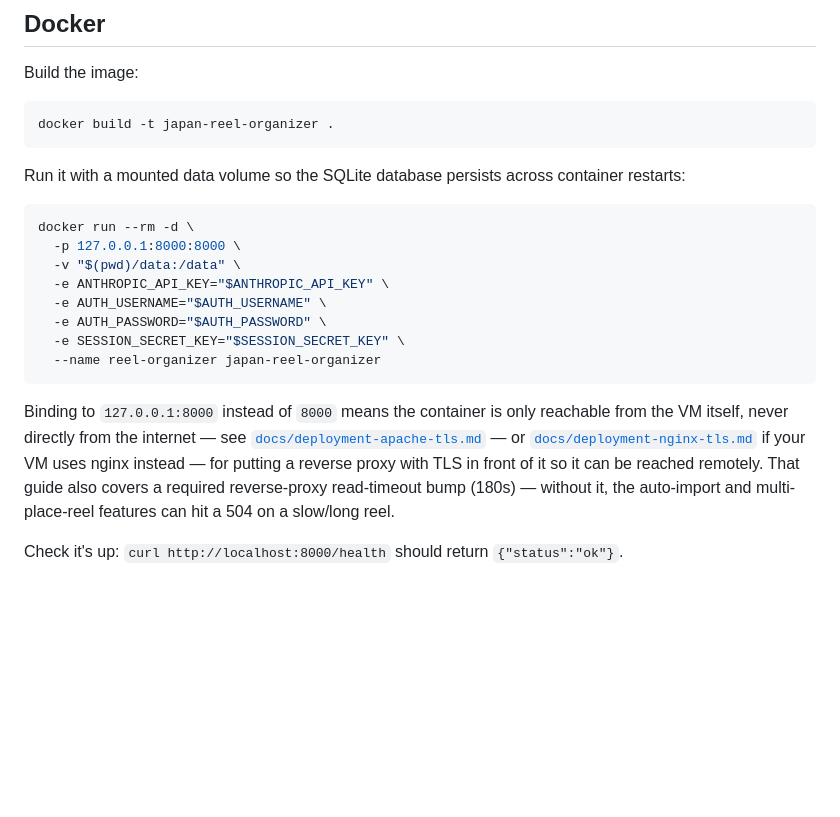
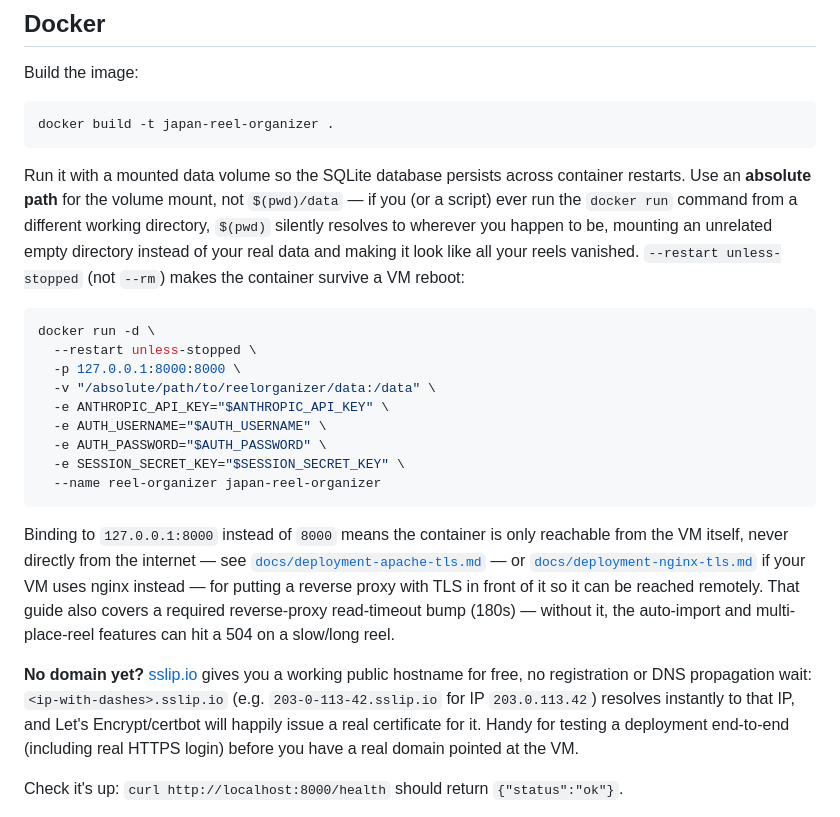
Before and after one commit to FedeGT1/ReelOrganizer, a Markdown page: README.md, the part around the change. Drawn GitHub-style; blank space fills up the shorter version.

Commit message:
docs: fix Docker deployment footguns found during real deployment
- Use an absolute path for the data volume mount instead of $(pwd) --
  running docker run from the wrong directory silently mounts an
  unrelated empty dir, making persisted reels appear to vanish. Hit
  this for real during deployment today.
- Use --restart unless-stopped instead of --rm so the container
  survives a VM reboot.
- Mention sslip.io as a free, instant option for testing a real
  HTTPS deployment before a real domain is pointed at the VM.

Co-Authored-By: Claude Sonnet 5 <noreply@anthropic.com>

````diff
--- a/README.md
+++ b/README.md
@@ -41,12 +41,13 @@ Build the image:
 docker build -t japan-reel-organizer .
 ```
 
-Run it with a mounted data volume so the SQLite database persists across container restarts:
+Run it with a mounted data volume so the SQLite database persists across container restarts. Use an **absolute path** for the volume mount, not `$(pwd)/data` — if you (or a script) ever run the `docker run` command from a different working directory, `$(pwd)` silently resolves to wherever you happen to be, mounting an unrelated empty directory instead of your real data and making it look like all your reels vanished. `--restart unless-stopped` (not `--rm`) makes the container survive a VM reboot:
 
 ```bash
-docker run --rm -d \
+docker run -d \
+  --restart unless-stopped \
   -p 127.0.0.1:8000:8000 \
-  -v "$(pwd)/data:/data" \
+  -v "/absolute/path/to/reelorganizer/data:/data" \
   -e ANTHROPIC_API_KEY="$ANTHROPIC_API_KEY" \
   -e AUTH_USERNAME="$AUTH_USERNAME" \
   -e AUTH_PASSWORD="$AUTH_PASSWORD" \
@@ -55,6 +56,8 @@ docker run --rm -d \
 ```
 
 Binding to `127.0.0.1:8000` instead of `8000` means the container is only reachable from the VM itself, never directly from the internet — see [`docs/deployment-apache-tls.md`](docs/deployment-apache-tls.md) — or [`docs/deployment-nginx-tls.md`](docs/deployment-nginx-tls.md) if your VM uses nginx instead — for putting a reverse proxy with TLS in front of it so it can be reached remotely. That guide also covers a required reverse-proxy read-timeout bump (180s) — without it, the auto-import and multi-place-reel features can hit a 504 on a slow/long reel.
+
+**No domain yet?** [sslip.io](https://sslip.io) gives you a working public hostname for free, no registration or DNS propagation wait: `<ip-with-dashes>.sslip.io` (e.g. `203-0-113-42.sslip.io` for IP `203.0.113.42`) resolves instantly to that IP, and Let's Encrypt/certbot will happily issue a real certificate for it. Handy for testing a deployment end-to-end (including real HTTPS login) before you have a real domain pointed at the VM.
 
 Check it's up: `curl http://localhost:8000/health` should return `{"status":"ok"}`.
 
````
